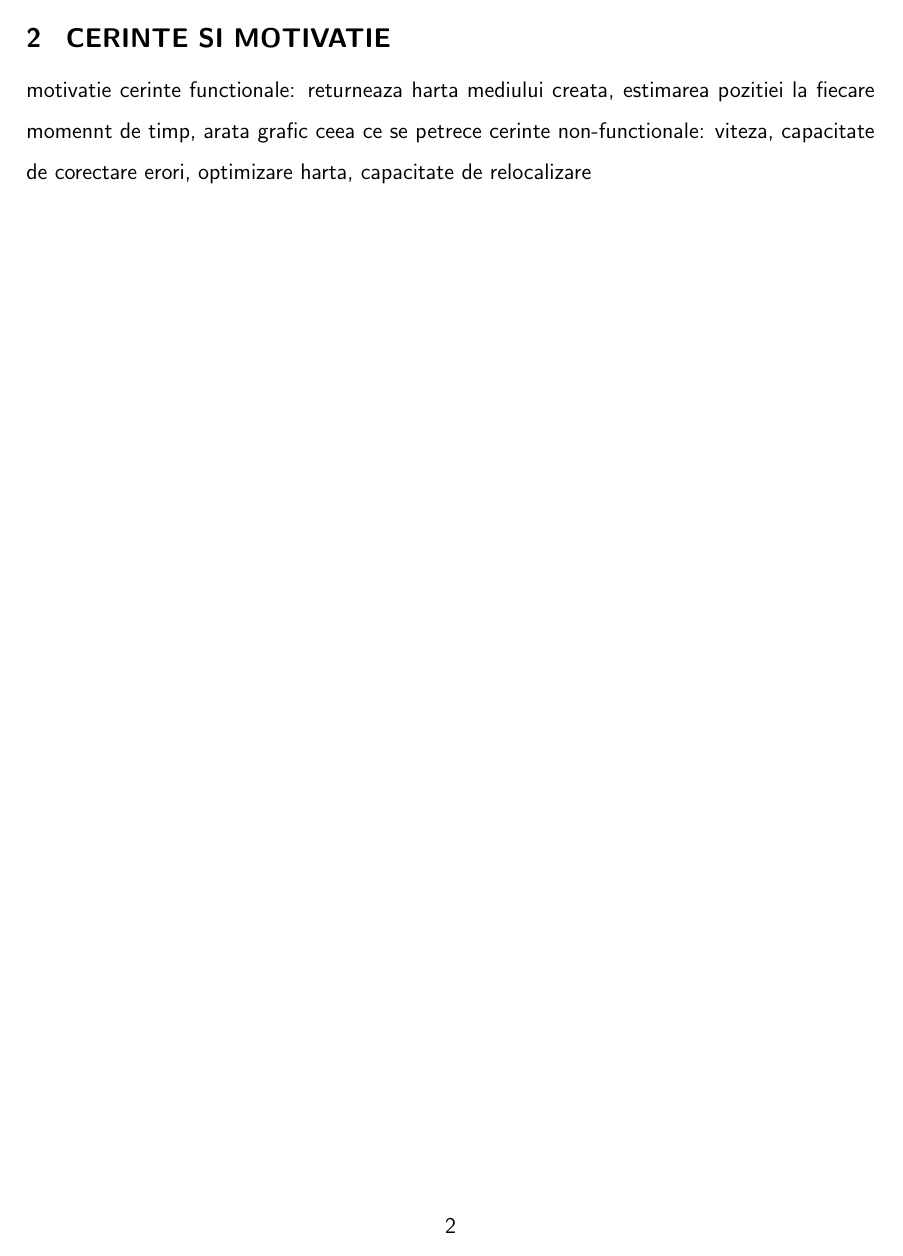
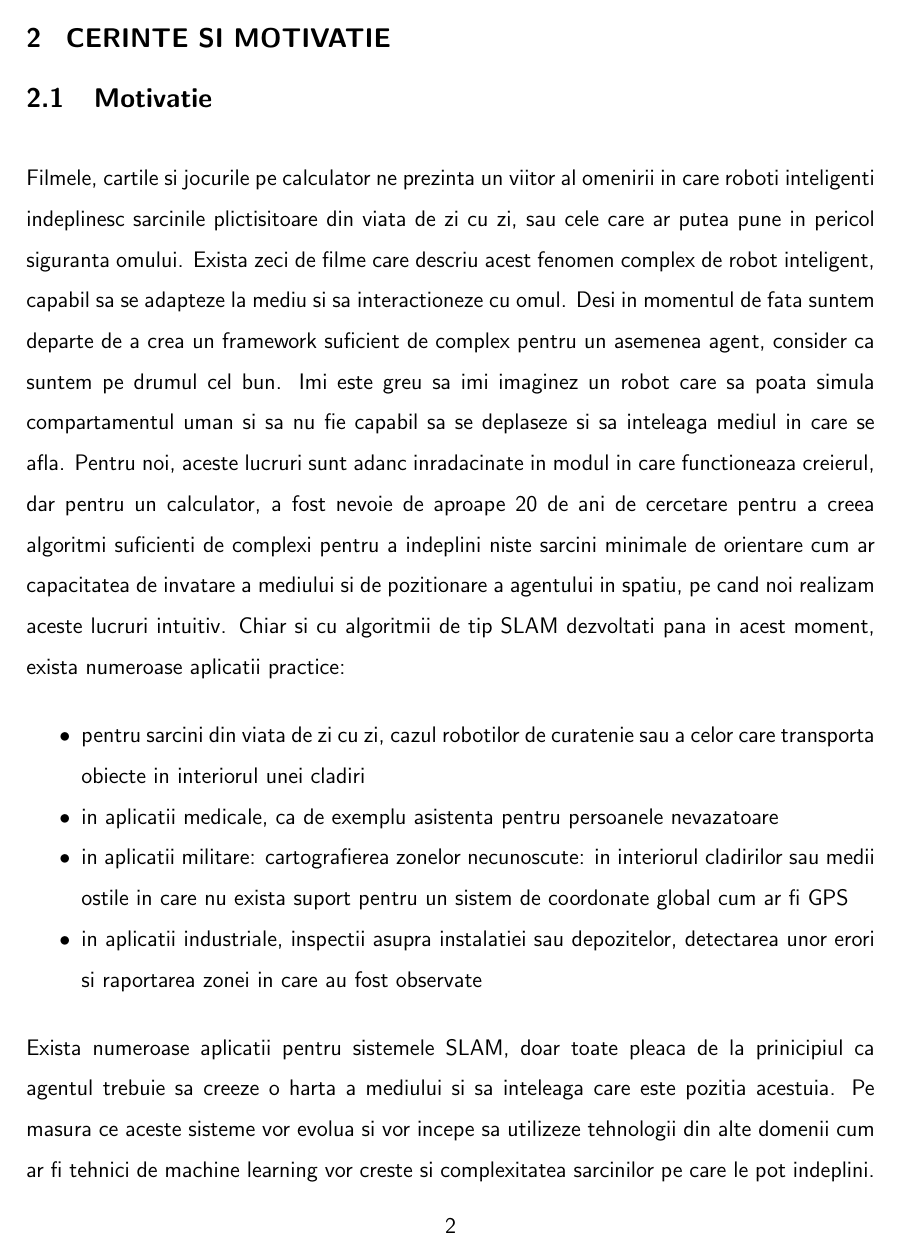
Before and after one commit to AlfredPietraru/licenta, a LaTeX thesis (doc/licenta.tex): page 4 of 46 before the commit and page 4 of 47 after it. Compiled offline with pdfLaTeX; a LaTeX package or settings file that is missing is left out.

Commit message:
motivatie gata

```diff
--- a/doc/licenta.tex
+++ b/doc/licenta.tex
@@ -118,4 +118,33 @@ observa mediul si creaza harta pe baza acestor observatii, acesta nu ia parte in
 al traseului pe care il va parcurge agentul.
 
 \chapter{Cerinte si Motivatie}
-motivatie
+\section{Motivatie}
+Filmele, cartile si jocurile pe calculator ne prezinta un viitor al omenirii in care
+roboti inteligenti indeplinesc sarcinile plictisitoare din viata de zi cu zi, sau cele
+care ar putea pune in pericol siguranta omului. Exista zeci de filme care descriu
+acest fenomen complex de robot inteligent, capabil sa se adapteze la mediu si sa
+interactioneze cu omul. Desi in momentul de fata suntem departe de a crea un framework
+suficient de complex pentru un asemenea agent, consider ca suntem pe drumul cel bun.
+Imi este greu sa imi imaginez un robot care sa poata simula compartamentul uman si sa
+nu fie capabil sa se deplaseze si sa inteleaga mediul in care se afla. Pentru noi,
+aceste lucruri sunt adanc inradacinate in modul in care functioneaza creierul, dar pentru
+un calculator, a fost nevoie de aproape 20 de ani de cercetare pentru a creea algoritmi
+suficienti de complexi pentru a indeplini niste sarcini minimale de orientare cum ar
+capacitatea de invatare a mediului si de pozitionare a agentului in spatiu, pe cand
+noi realizam aceste lucruri intuitiv. Chiar si cu algoritmii de tip SLAM dezvoltati
+pana in acest moment, exista numeroase aplicatii practice:
+\begin{itemize}
+    \item pentru sarcini din viata de zi cu zi, cazul robotilor de curatenie sau a celor
+care transporta obiecte in interiorul unei cladiri
+    \item in aplicatii medicale, ca de exemplu asistenta pentru persoanele nevazatoare
+    \item in aplicatii militare: cartografierea zonelor necunoscute: in interiorul
+cladirilor sau medii ostile in care nu exista suport pentru un sistem de coordonate
+global cum ar fi GPS
+    \item in aplicatii industriale, inspectii asupra instalatiei sau depozitelor,
+detectarea unor erori si raportarea zonei in care au fost observate
+\end{itemize}
+Exista numeroase aplicatii pentru sistemele SLAM, doar toate pleaca de la prinicipiul
+ca agentul trebuie sa creeze o harta a mediului si sa inteleaga care este pozitia acestuia.
+Pe masura ce aceste sisteme vor evolua si vor incepe sa utilizeze tehnologii din alte
+domenii cum ar fi tehnici de machine learning vor creste si complexitatea sarcinilor pe
+care le pot indeplini.
```
Also changed, not shown: doc/licenta.pdf, doc/licenta.tex (16 more changed lines).
